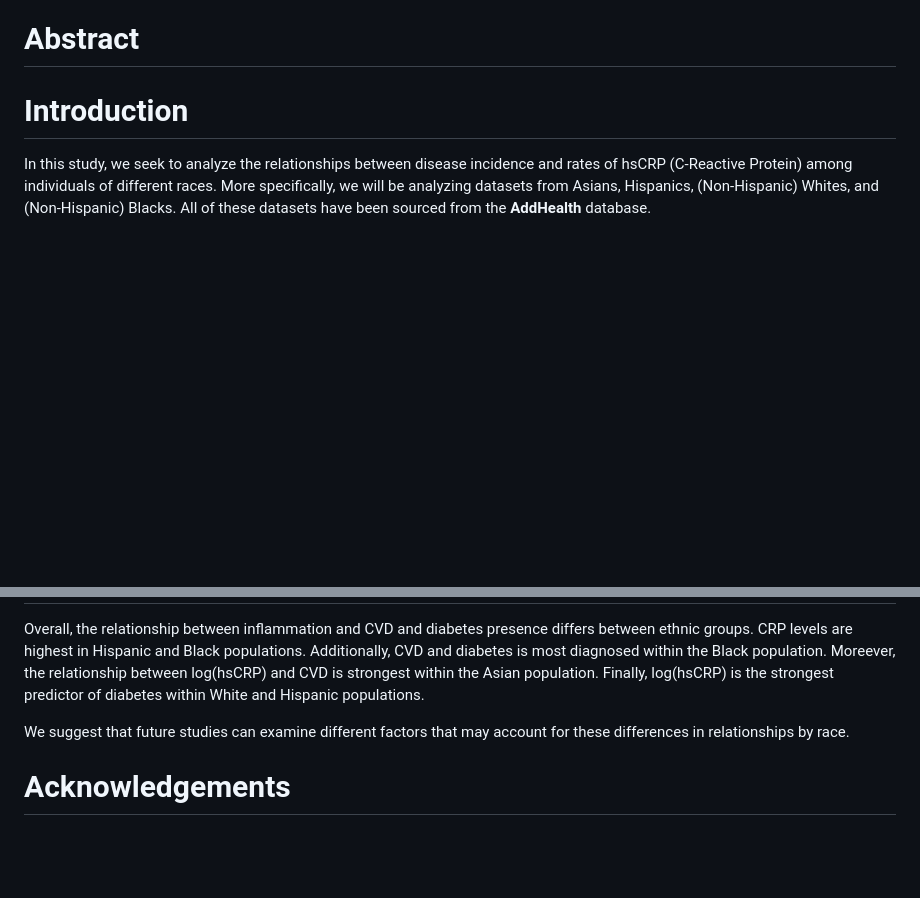
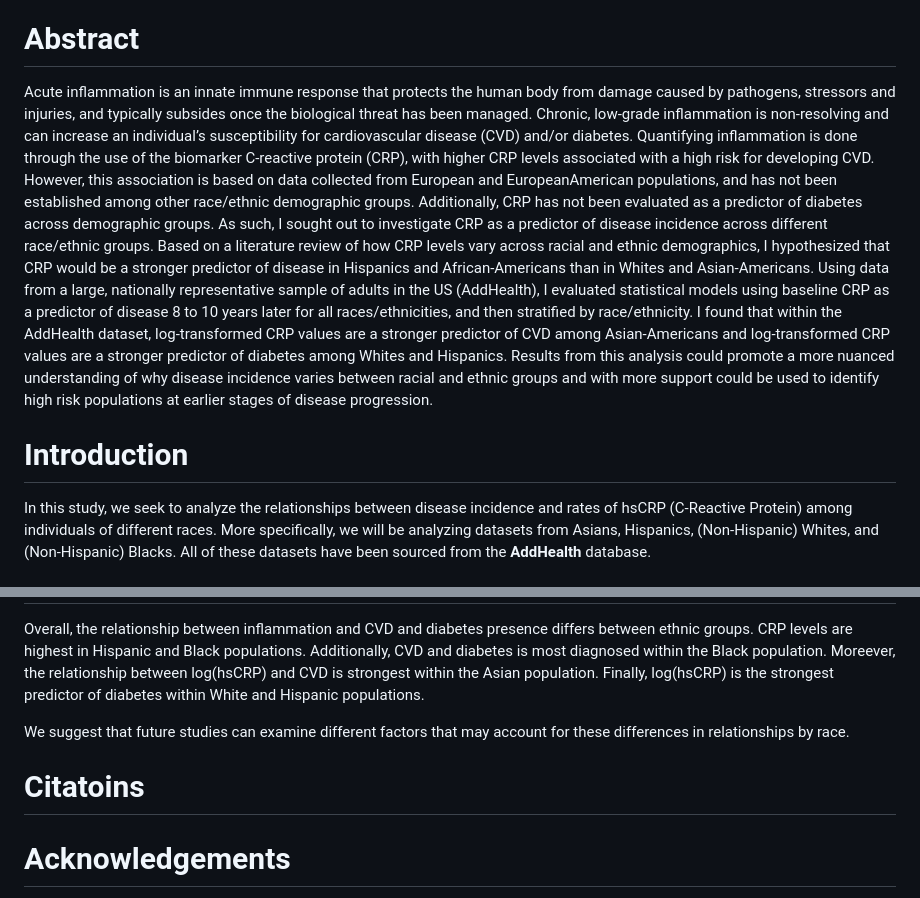
Before and after one commit to randyttruong/Inflammation-Analysis, a Markdown page: README.md, 2 parts joined by grey strips. GitHub-like rendering; blank space fills up the shorter version.

```diff
--- a/README.md
+++ b/README.md
@@ -8,6 +8,28 @@ CVD_by_female.Rmd: Data cleaning and visualization of inflammation and disease c
 CVD_by_male.Rmd: Data cleaning and visualization of inflammation and disease correlation of males by race.
 
 # Abstract
+Acute inflammation is an innate immune response that protects the human body from
+damage caused by pathogens, stressors and injuries, and typically subsides once the
+biological threat has been managed. Chronic, low-grade inflammation is non-resolving
+and can increase an individual’s susceptibility for cardiovascular disease (CVD) and/or
+diabetes. Quantifying inflammation is done through the use of the biomarker C-reactive
+protein (CRP), with higher CRP levels associated with a high risk for developing CVD.
+However, this association is based on data collected from European and EuropeanAmerican
+populations, and has not been established among other race/ethnic
+demographic groups. Additionally, CRP has not been evaluated as a predictor of diabetes
+across demographic groups. As such, I sought out to investigate CRP as a predictor of
+disease incidence across different race/ethnic groups. Based on a literature review of how
+CRP levels vary across racial and ethnic demographics, I hypothesized that CRP would
+be a stronger predictor of disease in Hispanics and African-Americans than in Whites and
+Asian-Americans. Using data from a large, nationally representative sample of adults in
+the US (AddHealth), I evaluated statistical models using baseline CRP as a predictor of
+disease 8 to 10 years later for all races/ethnicities, and then stratified by race/ethnicity. I
+found that within the AddHealth dataset, log-transformed CRP values are a stronger
+predictor of CVD among Asian-Americans and log-transformed CRP values are a
+stronger predictor of diabetes among Whites and Hispanics. Results from this analysis
+could promote a more nuanced understanding of why disease incidence varies between
+racial and ethnic groups and with more support could be used to identify high risk
+populations at earlier stages of disease progression.
 
 # Introduction
 In this study, we seek to analyze the relationships between disease incidence and
@@ -96,6 +118,8 @@ Overall, the relationship between inflammation and CVD and diabetes presence dif
 
 We suggest that future studies can examine different factors that may account for these differences in relationships by race.
 
+# Citatoins
+
 # Acknowledgements
 Special thanks to (in no order of importance):
 
```
